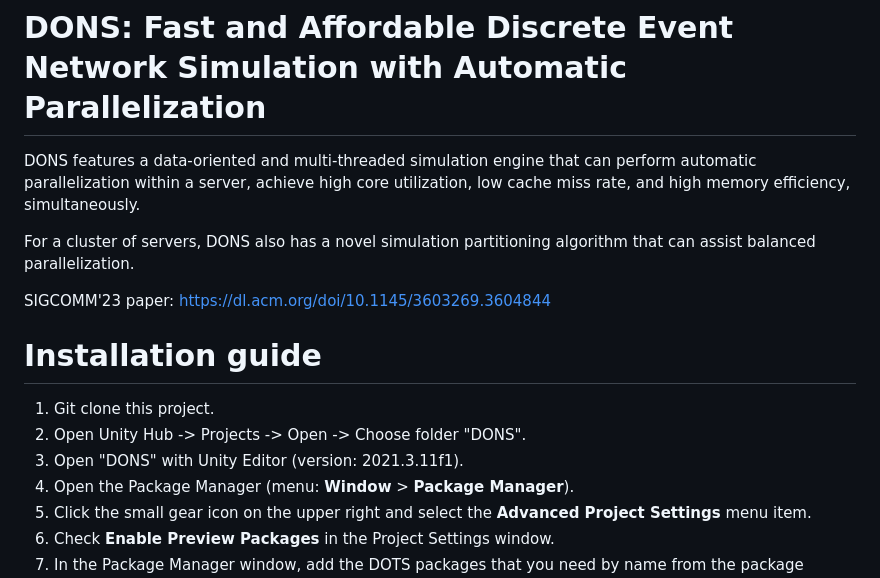
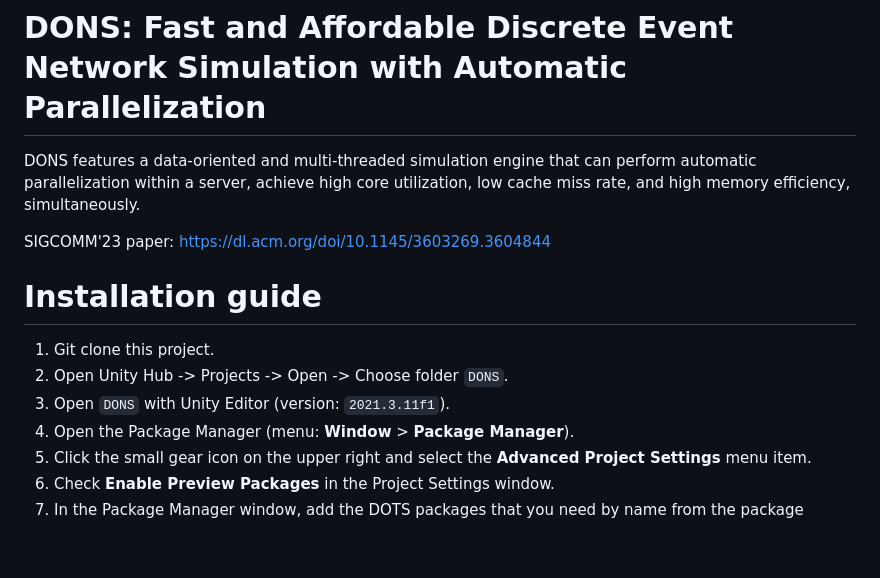
Before and after one commit to dons2023/Data-Oriented-Network-Simulator, a Markdown page: README.md, the part around one of its changes. GitHub-like rendering; blank space fills up the shorter version.

```diff
--- a/README.md
+++ b/README.md
@@ -1,16 +1,14 @@
 # DONS: Fast and Affordable Discrete Event Network Simulation with Automatic Parallelization
 
 DONS features a data-oriented and multi-threaded simulation engine that can perform automatic parallelization within a server, achieve high core utilization, low cache miss rate, and high memory efficiency, simultaneously.
-
-For a cluster of servers, DONS also has a novel simulation partitioning algorithm that can assist balanced parallelization.
 
 SIGCOMM'23 paper: https://dl.acm.org/doi/10.1145/3603269.3604844
 
 # Installation guide
 
 1. Git clone this project.
-2. Open Unity Hub -> Projects -> Open -> Choose folder "DONS".
-3. Open "DONS" with Unity Editor (version: 2021.3.11f1).
+2. Open Unity Hub -> Projects -> Open -> Choose folder `DONS`.
+3. Open `DONS` with Unity Editor (version: `2021.3.11f1`).
 4. Open the Package Manager (menu: **Window** > **Package Manager**).
 5. Click the small gear icon on the upper right and select the **Advanced Project Settings** menu item.
 6. Check **Enable Preview Packages** in the Project Settings window.
```
Also changed, not shown: other parts of README.md (+9 -9 lines).
